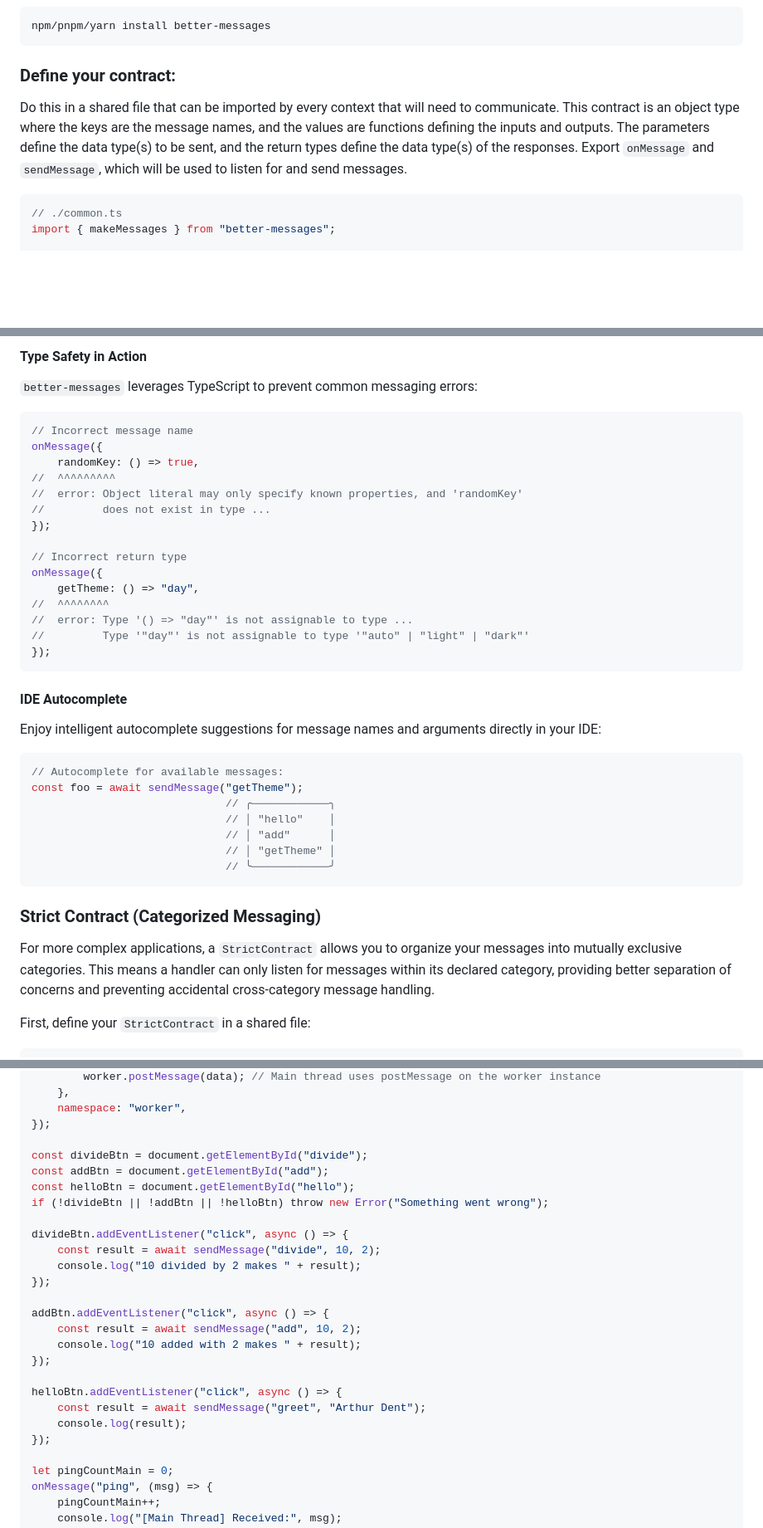
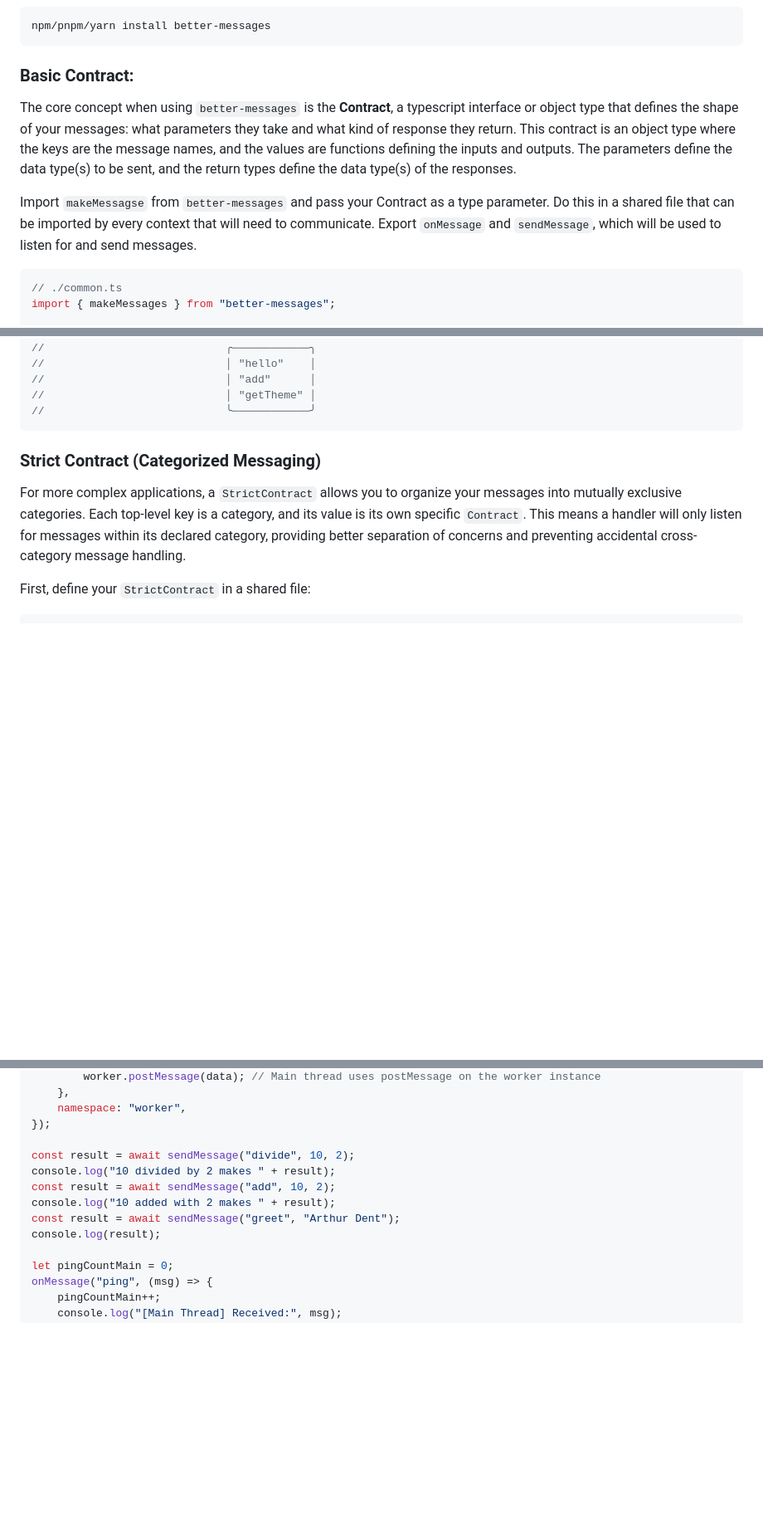
Before and after one commit to YanisHerne/better-messages, a Markdown page: README.md, 3 parts joined by grey strips. Shown: that part at 83% size. Drawn GitHub-style; blank space fills up the shorter version.

Commit message:
Deduplicated info & reworded parts in README

````diff
--- a/README.md
+++ b/README.md
@@ -24,9 +24,11 @@ Traditional browser extension messaging with the raw APIs is boilerplate-heavy a
 npm/pnpm/yarn install better-messages
 ```
 
-### Define your contract:
+### Basic Contract:
 
-Do this in a shared file that can be imported by every context that will need to communicate. This contract is an object type where the keys are the message names, and the values are functions defining the inputs and outputs. The parameters define the data type(s) to be sent, and the return types define the data type(s) of the responses. Export `onMessage` and `sendMessage`, which will be used to listen for and send messages.
+The core concept when using `better-messages` is the **Contract**, a typescript interface or object type that defines the shape of your messages: what parameters they take and what kind of response they return. This contract is an object type where the keys are the message names, and the values are functions defining the inputs and outputs. The parameters define the data type(s) to be sent, and the return types define the data type(s) of the responses.
+
+Import `makeMessagse` from `better-messages` and pass your Contract as a type parameter. Do this in a shared file that can be imported by every context that will need to communicate. Export `onMessage` and `sendMessage`, which will be used to listen for and send messages.
 
 ```typescript
 // ./common.ts
@@ -274,42 +112,13 @@ console.log(theme); // "auto" | "light" | "dark"
-#### Type Safety in Action
-
-`better-messages` leverages TypeScript to prevent common messaging errors:
-
-```typescript
-// Incorrect message name
-onMessage({
-    randomKey: () => true,
-//  ^^^^^^^^^
-//  error: Object literal may only specify known properties, and 'randomKey'
-//         does not exist in type ...
-});
-
-// Incorrect return type
-onMessage({
-    getTheme: () => "day",
-//  ^^^^^^^^
-//  error: Type '() => "day"' is not assignable to type ...
-//         Type '"day"' is not assignable to type '"auto" | "light" | "dark"'
-});
-```
-
-#### IDE Autocomplete
-
-Enjoy intelligent autocomplete suggestions for message names and arguments directly in your IDE:
-
-```typescript
-// Autocomplete for available messages:
-const foo = await sendMessage("getTheme");
-                              // ╭────────────╮
-                              // │ "hello"    │
-                              // │ "add"      │
-                              // │ "getTheme" │
-                              // ╰────────────╯
+//                            ╭────────────╮
+//                            │ "hello"    │
+//                            │ "add"      │
+//                            │ "getTheme" │
+//                            ╰────────────╯
 ```
 
 ### Strict Contract (Categorized Messaging)
 
-For more complex applications, a `StrictContract` allows you to organize your messages into mutually exclusive categories. This means a handler can only listen for messages within its declared category, providing better separation of concerns and preventing accidental cross-category message handling.
+For more complex applications, a `StrictContract` allows you to organize your messages into mutually exclusive categories. Each top-level key is a category, and its value is its own specific `Contract`. This means a handler will only listen for messages within its declared category, providing better separation of concerns and preventing accidental cross-category message handling.
 
 First, define your `StrictContract` in a shared file:
 
@@ -566,25 +378,12 @@ const { onMessage, sendMessage } = messages({
     namespace: "worker",
 });
 
-const divideBtn = document.getElementById("divide");
-const addBtn = document.getElementById("add");
-const helloBtn = document.getElementById("hello");
-if (!divideBtn || !addBtn || !helloBtn) throw new Error("Something went wrong");
-
-divideBtn.addEventListener("click", async () => {
-    const result = await sendMessage("divide", 10, 2);
-    console.log("10 divided by 2 makes " + result);
-});
-
-addBtn.addEventListener("click", async () => {
-    const result = await sendMessage("add", 10, 2);
-    console.log("10 added with 2 makes " + result);
-});
-
-helloBtn.addEventListener("click", async () => {
-    const result = await sendMessage("greet", "Arthur Dent");
-    console.log(result);
-});
+const result = await sendMessage("divide", 10, 2);
+console.log("10 divided by 2 makes " + result);
+const result = await sendMessage("add", 10, 2);
+console.log("10 added with 2 makes " + result);
+const result = await sendMessage("greet", "Arthur Dent");
+console.log(result);
 
 let pingCountMain = 0;
 onMessage("ping", (msg) => {
````
Also changed, not shown: other parts of README.md (+43 -204 lines).
